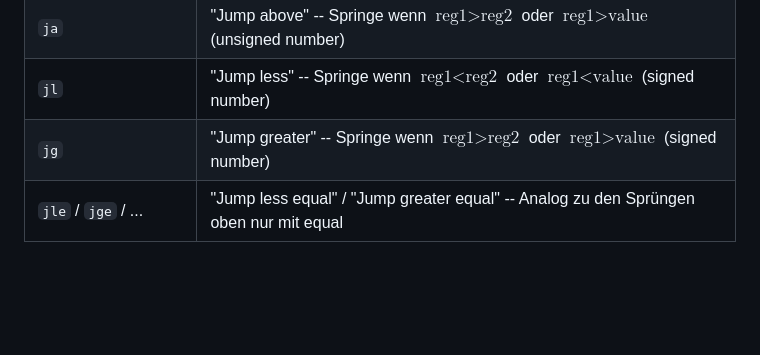
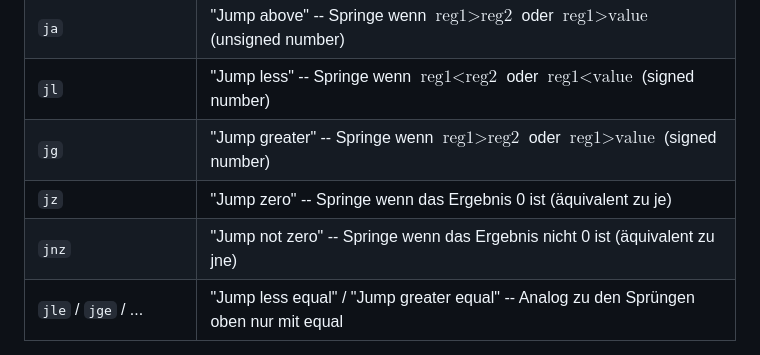
Before and after one commit to Siedler/NASM-Assembly-Cheat-Sheet, a Markdown page: Cheat-Sheet.md, the part around the change. Drawn GitHub-style; blank space fills up the shorter version.

Commit message:
add jz and jnz to cheatsheet

```diff
--- a/Cheat-Sheet.md
+++ b/Cheat-Sheet.md
@@ -343,6 +343,8 @@ um diese Bits zu setzen.
 | `ja`                 | "Jump above"     -- Springe wenn $\text{reg1} > \text{reg2}$ oder $\text{reg1} > \text{value}$ (unsigned number) |
 | `jl`                 | "Jump less"      -- Springe wenn $\text{reg1} < \text{reg2}$ oder $\text{reg1} < \text{value}$ (signed number) |
 | `jg`                 | "Jump greater"   -- Springe wenn $\text{reg1} > \text{reg2}$ oder $\text{reg1} > \text{value}$ (signed number) |
+| `jz`                 | "Jump zero"      -- Springe wenn das Ergebnis 0 ist (äquivalent zu je) |
+| `jnz`                | "Jump not zero"  -- Springe wenn das Ergebnis nicht 0 ist (äquivalent zu jne) |
 | `jle` / `jge` / ...  | "Jump less equal" / "Jump greater equal" -- Analog zu den Sprüngen oben nur mit equal |
 
 Beispiele:
```
